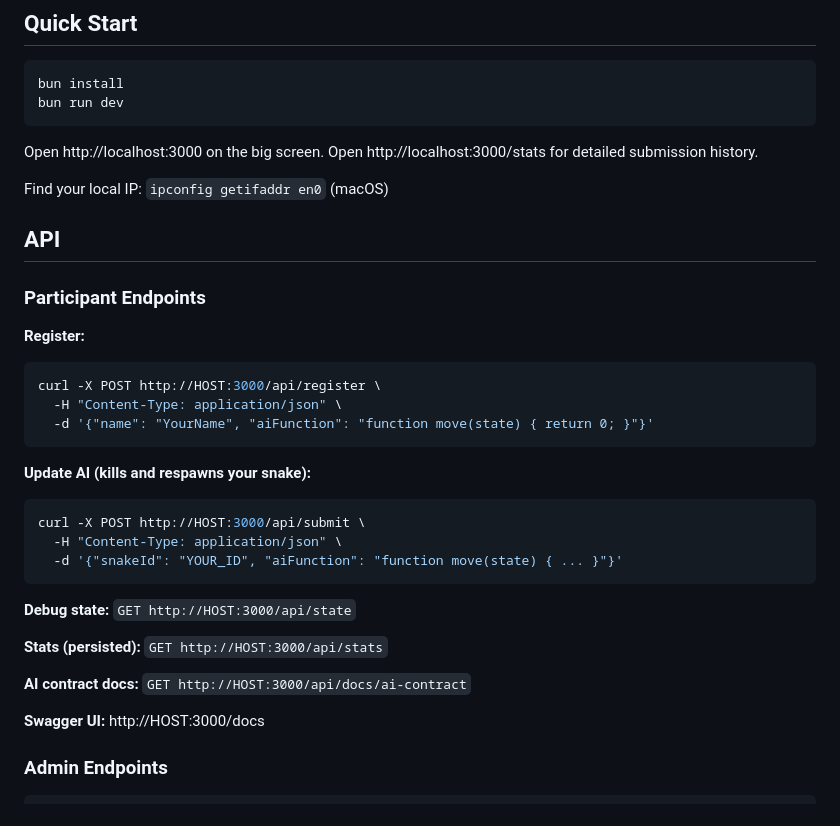
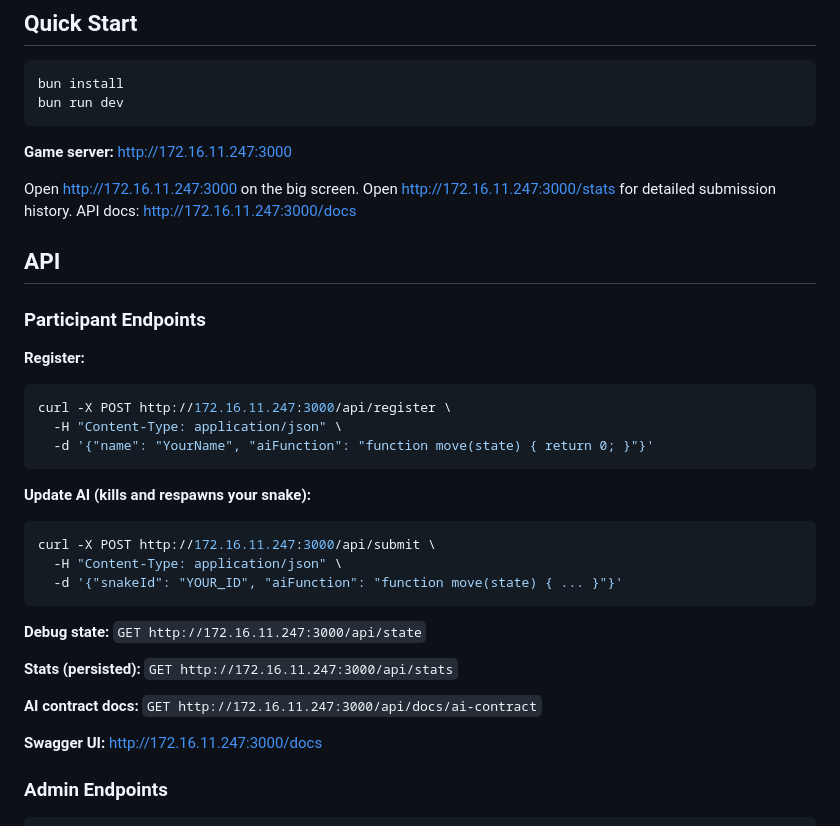
Before and after one commit to RuneLind/snake-game-server, a Markdown page: README.md, the part around the change. Drawn GitHub-style.

Commit message:
Add workshop server IP to README
Add 172.16.11.247:3000 as the server address so participants can copy-paste endpoints directly.

````diff
--- a/README.md
+++ b/README.md
@@ -11,10 +11,11 @@ bun install
 bun run dev
 ```
 
-Open http://localhost:3000 on the big screen.
-Open http://localhost:3000/stats for detailed submission history.
+**Game server:** http://172.16.11.247:3000
 
-Find your local IP: `ipconfig getifaddr en0` (macOS)
+Open http://172.16.11.247:3000 on the big screen.
+Open http://172.16.11.247:3000/stats for detailed submission history.
+API docs: http://172.16.11.247:3000/docs
 
 ## API
 
@@ -22,25 +23,25 @@ Find your local IP: `ipconfig getifaddr en0` (macOS)
 
 **Register:**
 ```bash
-curl -X POST http://HOST:3000/api/register \
+curl -X POST http://172.16.11.247:3000/api/register \
   -H "Content-Type: application/json" \
   -d '{"name": "YourName", "aiFunction": "function move(state) { return 0; }"}'
 ```
 
 **Update AI (kills and respawns your snake):**
 ```bash
-curl -X POST http://HOST:3000/api/submit \
+curl -X POST http://172.16.11.247:3000/api/submit \
   -H "Content-Type: application/json" \
   -d '{"snakeId": "YOUR_ID", "aiFunction": "function move(state) { ... }"}'
 ```
 
-**Debug state:** `GET http://HOST:3000/api/state`
+**Debug state:** `GET http://172.16.11.247:3000/api/state`
 
-**Stats (persisted):** `GET http://HOST:3000/api/stats`
+**Stats (persisted):** `GET http://172.16.11.247:3000/api/stats`
 
-**AI contract docs:** `GET http://HOST:3000/api/docs/ai-contract`
+**AI contract docs:** `GET http://172.16.11.247:3000/api/docs/ai-contract`
 
-**Swagger UI:** http://HOST:3000/docs
+**Swagger UI:** http://172.16.11.247:3000/docs
 
 ### Admin Endpoints
 
````
